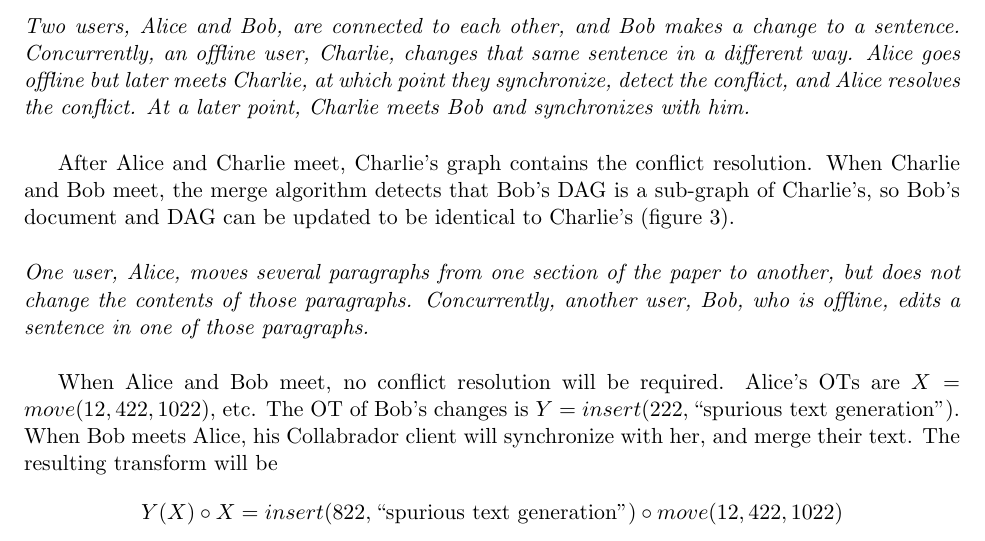
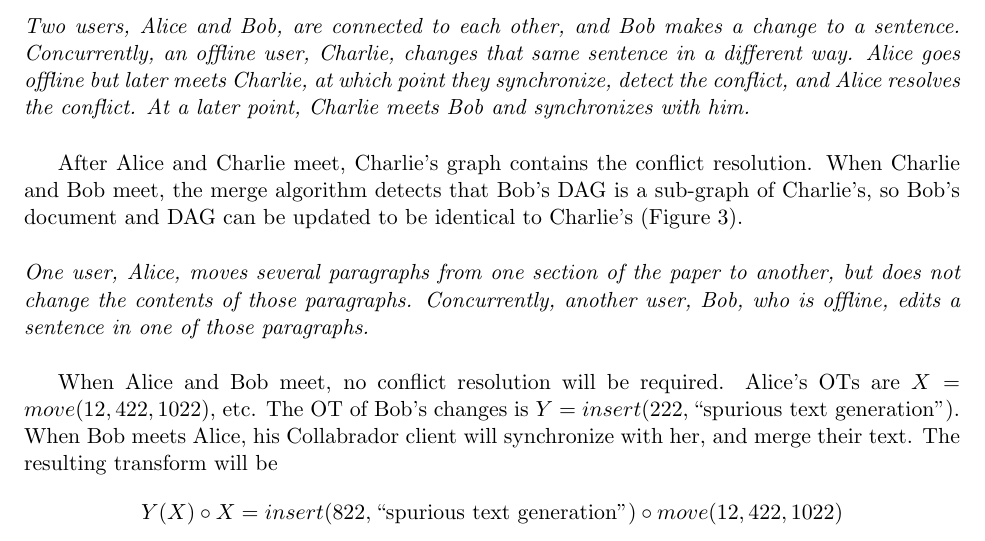
Before and after one commit to jhurwitz/Collabrador, a LaTeX document (dp2.tex): part of page 7 of 11, cut so that both start at the same text. Compiled offline with pdfLaTeX.

Commit message:
missed one

```diff
--- a/dp2.tex
+++ b/dp2.tex
@@ -434,7 +434,7 @@ automatically resolved as before.
 After Alice and Charlie meet, Charlie's graph contains the conflict
 resolution.  When Charlie and Bob meet, the merge algorithm detects
 that Bob's DAG is a sub-graph of Charlie's, so Bob's document and DAG
-can be updated to be identical to Charlie's (figure \ref{fig:image}).
+can be updated to be identical to Charlie's (Figure~\ref{fig:image}).
 
 \begin{figure}[h]
   \centering
```
